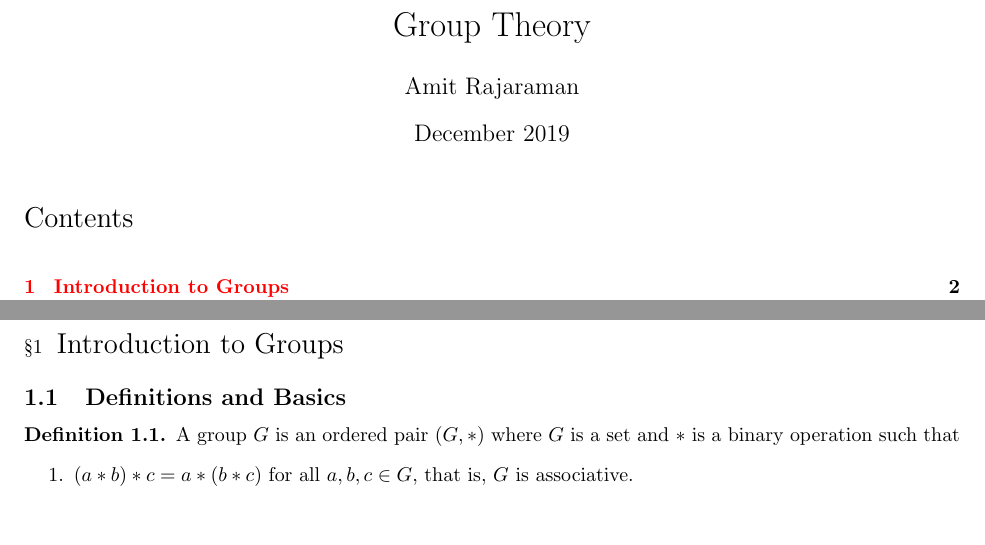
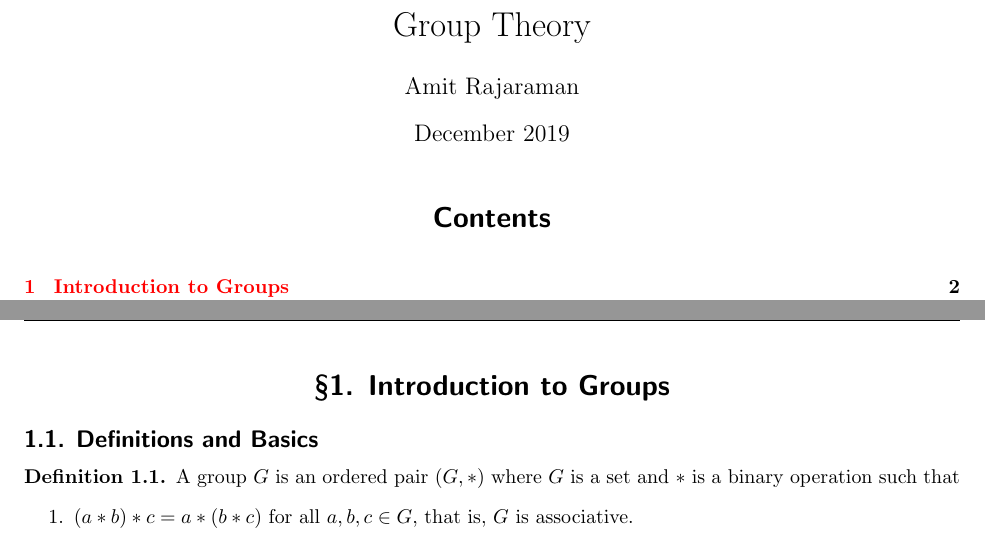
Before and after one commit to AkashCherukuri/Group-Theory, a LaTeX document (main.tex): two parts of pages 1 and 2 of 21, joined at a grey line, cut so that both start at the same text, the shorter picture padded with empty space. Compiled offline with pdfLaTeX.

Commit message:
Updates from Overleaf

```diff
--- a/main.tex
+++ b/main.tex
@@ -1,8 +1,5 @@
 \documentclass{article}
 
-\usepackage{titlesec}
-\titleformat{\section}[block]
-  {}{\S\thesection}{0.25cm}{\Large}
 \title{Group Theory}
 \author{Amit Rajaraman}
 \date{December 2019}
@@ -17,7 +14,17 @@
 \usepackage[colorlinks]{hyperref}
 \usepackage{tikz}
 \usetikzlibrary{arrows}
+
 \usepackage{titlesec}
+\titleformat{\section}[block]{\sffamily\Large\filcenter\bfseries}{\S\thesection.}{0.25cm}{\Large}
+\titleformat{\subsection}[block]{\large\bfseries\sffamily}{\thesubsection.}{0.2cm}{\large}
+
+\usepackage{fancyhdr}
+\lhead{\sffamily{Group Theory}}
+\chead{\sffamily{\thepage}}
+\rhead{\sffamily{-Amit Rajaraman}}
+\cfoot{}
+\pagestyle{fancy}
 
 \setlength\parindent{0pt}
 
@@ -43,7 +50,10 @@
 \newtheorem*{solution}{Solution}
 
 \begin{document}
+
 \maketitle
+\thispagestyle{empty}
+
 \tableofcontents
 \clearpage
 
```
